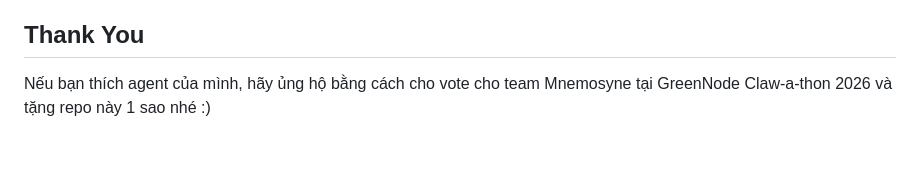
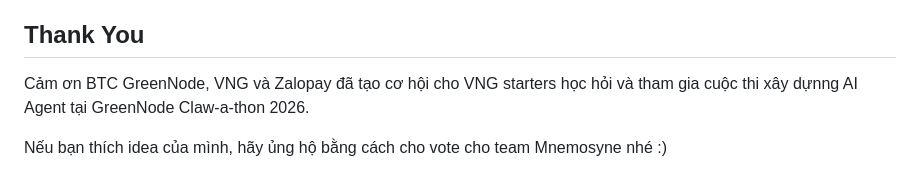
Before and after one commit to thuminhle59/Mnemosyne-Memoir, a Markdown page: README.md, the part around the change. Drawn GitHub-style; blank space fills up the shorter version.

```diff
--- a/README.md
+++ b/README.md
@@ -194,4 +194,6 @@ Local secrets nên để trong `.env` và không commit file này.
 
 ## Thank You
 
- Nếu bạn thích agent của mình, hãy ủng hộ bằng cách cho vote cho team Mnemosyne tại GreenNode Claw-a-thon 2026 và tặng repo này 1 sao nhé :)
+Cảm ơn BTC GreenNode, VNG và Zalopay đã tạo cơ hội cho VNG starters học hỏi và tham gia cuộc thi xây dựnng AI Agent tại GreenNode Claw-a-thon 2026.
+
+Nếu bạn thích idea của mình, hãy ủng hộ bằng cách cho vote cho team Mnemosyne nhé :)
```
